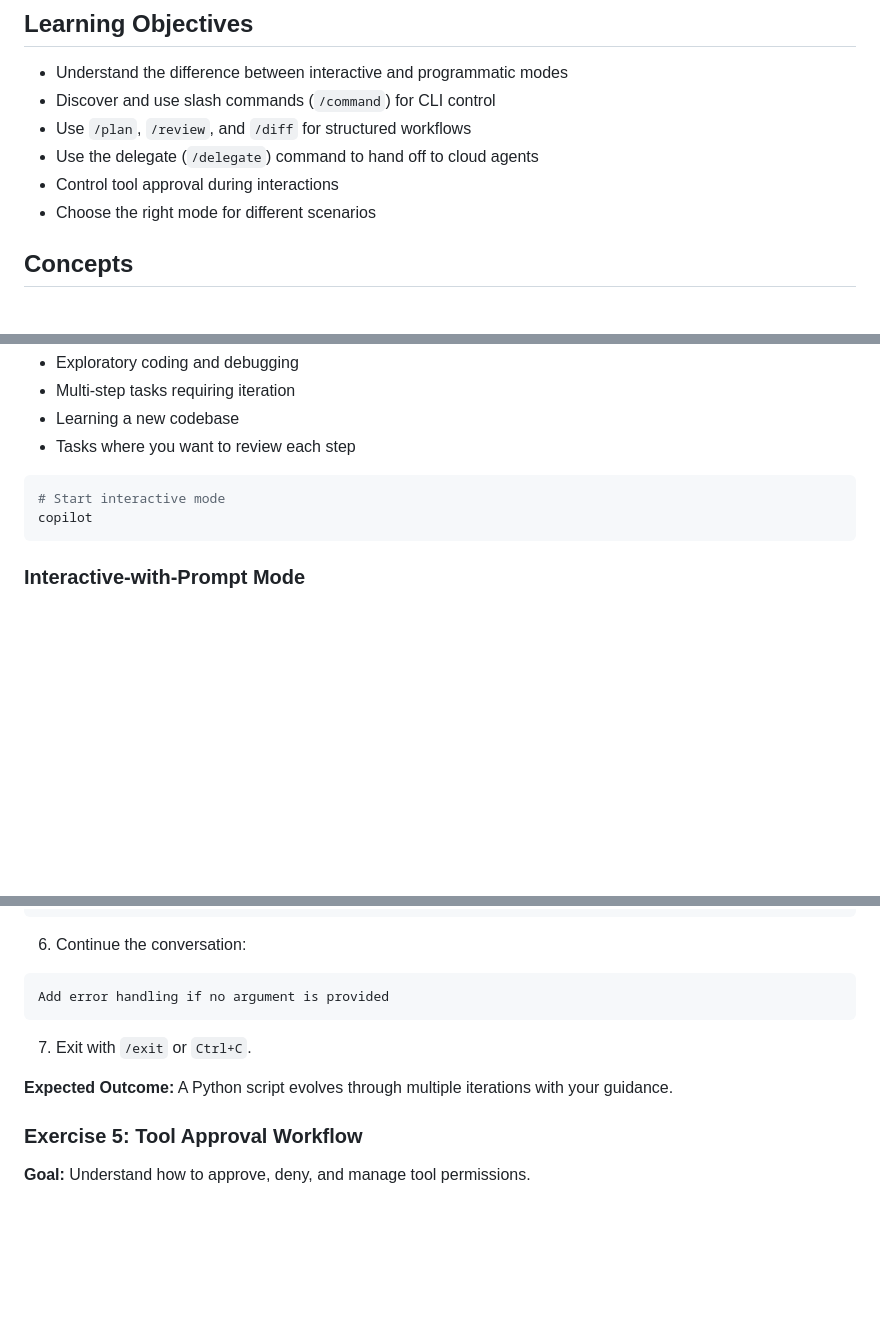
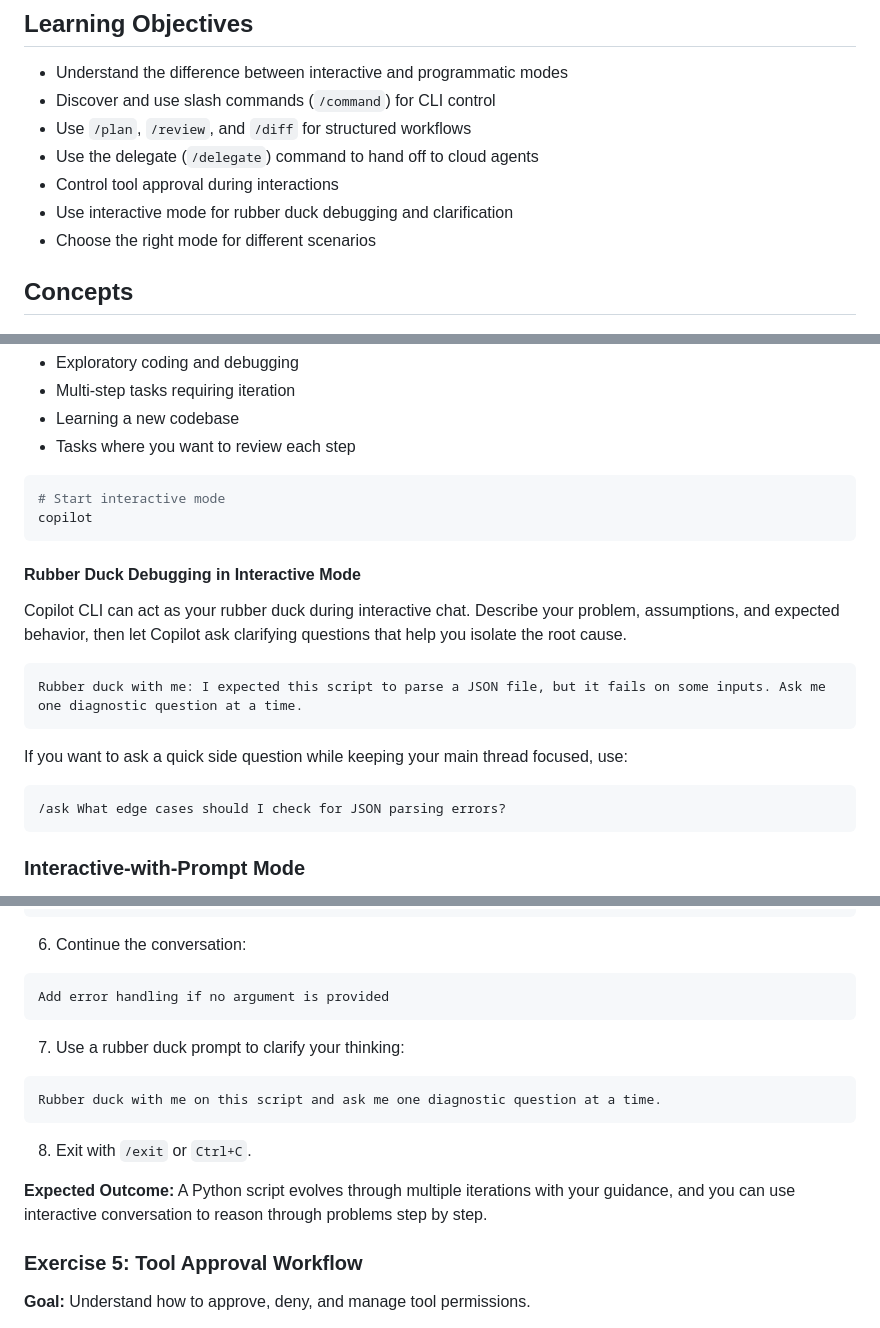
Before and after one commit to copilot-dev-days/copilot-cli-deep-dive-workshop, a Markdown page: docs/workshop/02-modes.md, 3 parts joined by grey strips. GitHub-like rendering; blank space fills up the shorter version.

Commit message:
Add Rubber Duck guidance to module 2 workshop and slides

````diff
--- a/docs/workshop/02-modes.md
+++ b/docs/workshop/02-modes.md
@@ -12,6 +12,7 @@
 - Use `/plan`, `/review`, and `/diff` for structured workflows
 - Use the delegate (`/delegate`) command to hand off to cloud agents
 - Control tool approval during interactions
+- Use interactive mode for rubber duck debugging and clarification
 - Choose the right mode for different scenarios
 
 ## Concepts
@@ -28,6 +29,20 @@ Interactive mode starts a conversational session where you chat with Copilot in
 ```bash
 # Start interactive mode
 copilot
+```
+
+#### Rubber Duck Debugging in Interactive Mode
+
+Copilot CLI can act as your rubber duck during interactive chat. Describe your problem, assumptions, and expected behavior, then let Copilot ask clarifying questions that help you isolate the root cause.
+
+```
+Rubber duck with me: I expected this script to parse a JSON file, but it fails on some inputs. Ask me one diagnostic question at a time.
+```
+
+If you want to ask a quick side question while keeping your main thread focused, use:
+
+```
+/ask What edge cases should I check for JSON parsing errors?
 ```
 
 ### Interactive-with-Prompt Mode
@@ -395,14 +410,19 @@ You can bootstrap Copilot configuration with `/init`, rename sessions, and confi
  ```
 
 6. Continue the conversation:
- ```
- Add error handling if no argument is provided
- ```
+  ```
+  Add error handling if no argument is provided
+  ```
 
-7. Exit with `/exit` or `Ctrl+C`.
+7. Use a rubber duck prompt to clarify your thinking:
+  ```
+  Rubber duck with me on this script and ask me one diagnostic question at a time.
+  ```
+
+8. Exit with `/exit` or `Ctrl+C`.
 
 **Expected Outcome:**
-A Python script evolves through multiple iterations with your guidance.
+A Python script evolves through multiple iterations with your guidance, and you can use interactive conversation to reason through problems step by step.
 
 ### Exercise 5: Tool Approval Workflow
 
````
Also changed, not shown: docs/slides/02-modes.md (+22 -0 lines).
